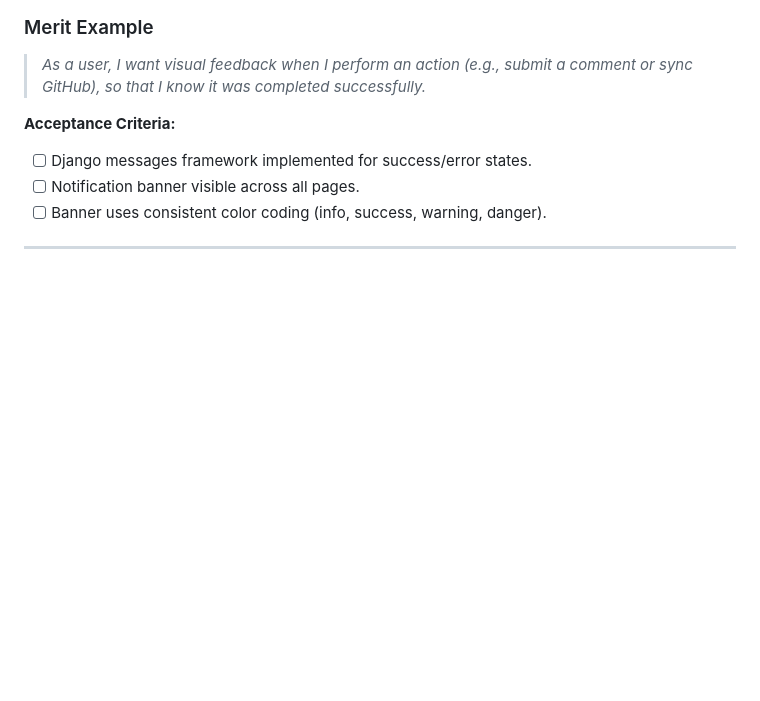
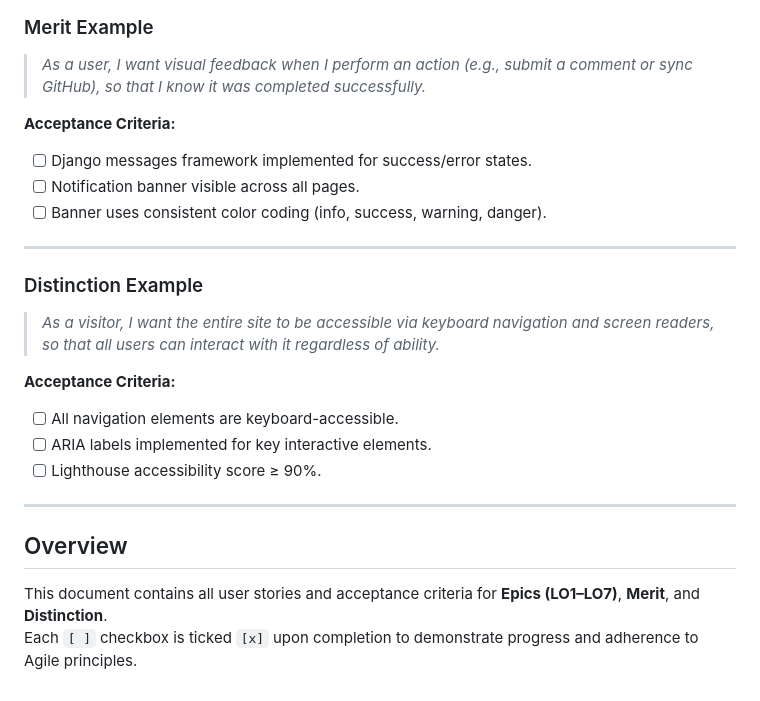
Before and after one commit to colmwoods/GitShowcase.dev, a Markdown page: docs/user_stories.md, the part around the change. GitHub-like rendering; blank space fills up the shorter version.

Commit message:
Add distinction example of user stories and the overview of agile planning

```diff
--- a/docs/user_stories.md
+++ b/docs/user_stories.md
@@ -112,3 +112,19 @@ Each story includes measurable **Acceptance Criteria** to confirm when it is com
 - [ ] Banner uses consistent color coding (info, success, warning, danger).
 
 ---
+
+
+### Distinction Example
+> *As a visitor, I want the entire site to be accessible via keyboard navigation and screen readers, so that all users can interact with it regardless of ability.*
+
+**Acceptance Criteria:**
+- [ ] All navigation elements are keyboard-accessible.
+- [ ] ARIA labels implemented for key interactive elements.
+- [ ] Lighthouse accessibility score ≥ 90%.
+
+---
+
+## Overview
+
+This document contains all user stories and acceptance criteria for **Epics (LO1–LO7)**, **Merit**, and **Distinction**.
+Each `[ ]` checkbox is ticked `[x]` upon completion to demonstrate progress and adherence to Agile principles.
```
